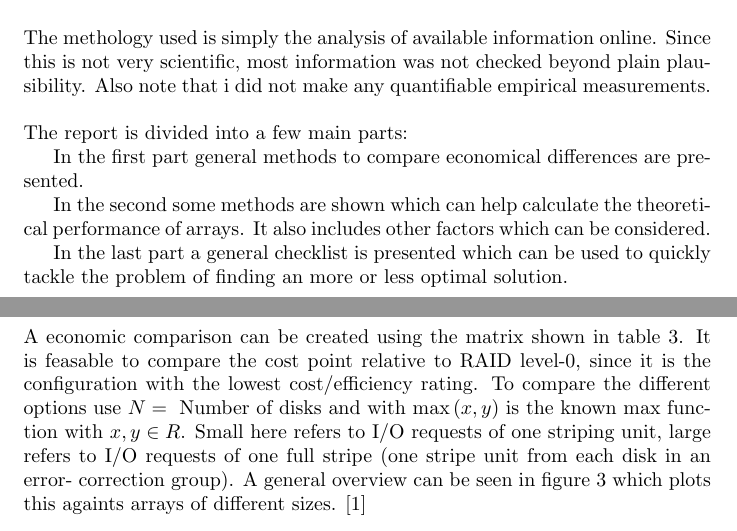
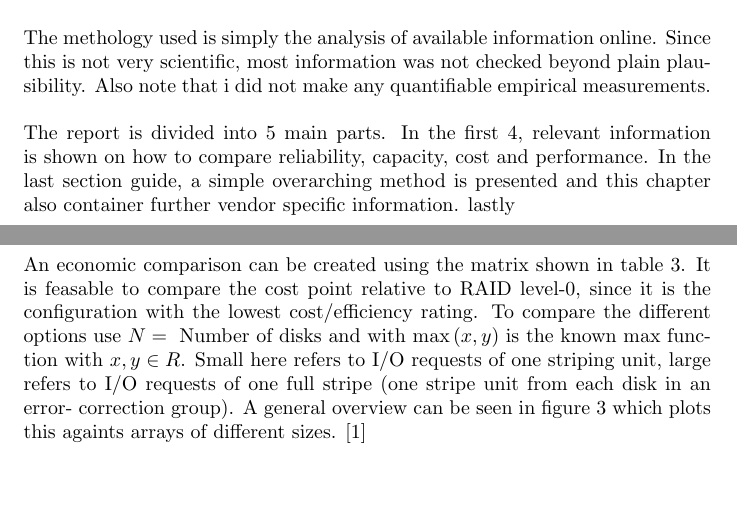
Before and after one commit to schbm/raid-selection, a LaTeX document (main.tex): two parts of pages 1 and 5 of 11, joined at a grey line, cut so that both start at the same text, the shorter picture padded with empty space. Compiled offline with pdfLaTeX.

Commit message:
fixed introduction and spelling errors

```diff
--- a/main.tex
+++ b/main.tex
@@ -30,18 +30,13 @@ Since this is not very scientific, most information was
 not checked beyond plain plausibility. Also note that i did not
 make any quantifiable empirical measurements.
 \\ \\
-The report is divided into a few main parts:
+The report is divided into 5 main parts.
+In the first 4, relevant information is shown
+on how to compare reliability, capacity, cost and performance.
+In the last section guide, a simple overarching method is presented
+and this chapter also container further vendor specific information.
+lastly
 
-In the first part general methods to compare
-economical differences are presented.
-
-In the second some methods are shown which can help
-calculate the theoretical performance of arrays.
-It also includes other factors which can be considered.
-
-In the last part a general checklist is presented which
-can be used to quickly tackle the problem of finding an
-more or less optimal solution.
 
 \pagebreak
 \tableofcontents
@@ -122,7 +117,7 @@ A comparative capacity calculation can relatively easily be done using table \re
 \pagebreak
 
 \section{Cost}
-A economic comparison can be created using the matrix shown in table \ref{tab:economics}.
+An economic comparison can be created using the matrix shown in table \ref{tab:economics}.
 It is feasable to compare the cost point relative to RAID level-0, since it
 is the configuration with the lowest cost/efficiency rating.
 To compare the different options use \( N = \textnormal{ Number of disks}\)
```
Also changed, not shown: main.pdf, 3 other files.
